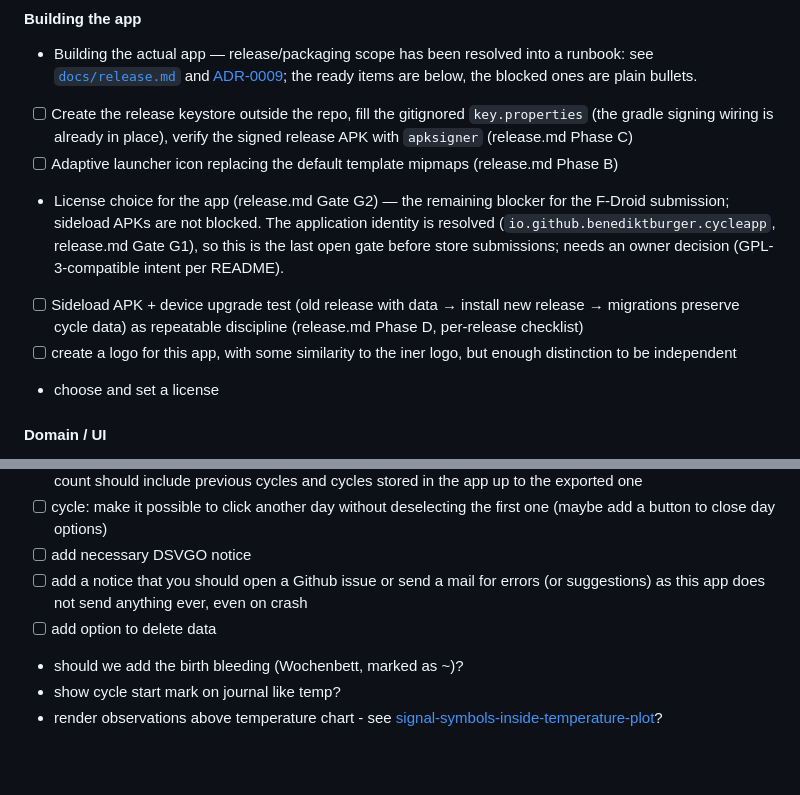
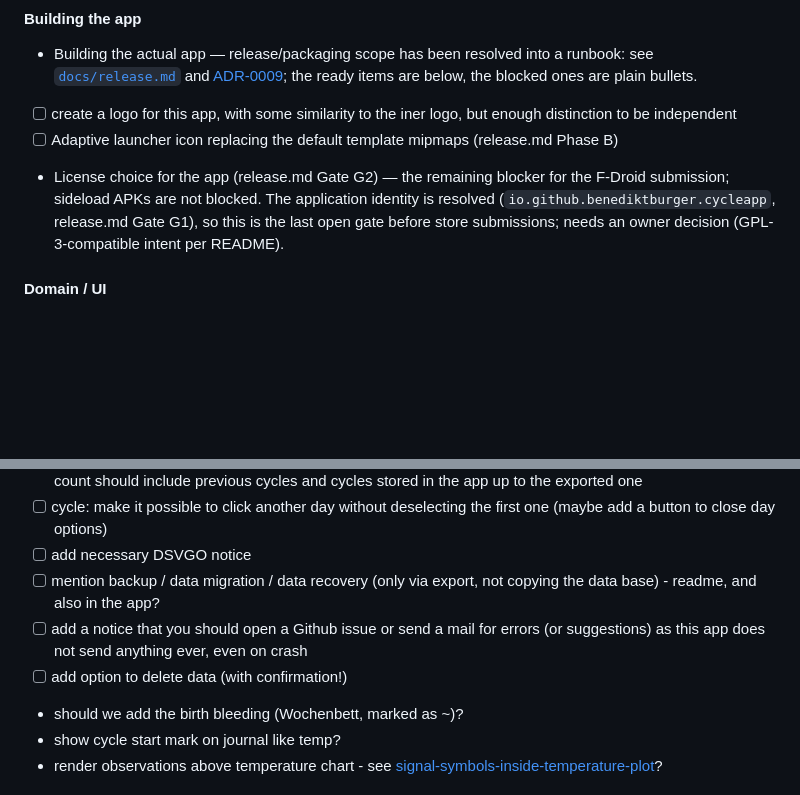
Before and after one commit to BenediktBurger/cycle-app, a Markdown page: docs/roadmap.md, 2 parts joined by grey strips. Drawn GitHub-style; blank space fills up the shorter version.

Commit message:
Update roadmap

```diff
--- a/docs/roadmap.md
+++ b/docs/roadmap.md
@@ -43,9 +43,7 @@ the sections above track planned work, git history keeps the record (see
   runbook: see [`docs/release.md`](release.md) and
   [ADR-0009](adr/0009-release-pipeline-and-signing.md); the ready items are
   below, the blocked ones are plain bullets.
-- [ ] Create the release keystore outside the repo, fill the gitignored
-  `key.properties` (the gradle signing wiring is already in place),
-  verify the signed release APK with `apksigner` (release.md Phase C)
+- [ ] create a logo for this app, with some similarity to the iner logo, but enough distinction to be independent
 - [ ] Adaptive launcher icon replacing the default template mipmaps
   (release.md Phase B)
 - License choice for the app (release.md Gate G2) — the remaining blocker
@@ -54,11 +52,6 @@ the sections above track planned work, git history keeps the record (see
   release.md Gate G1), so this is the last open gate before store
   submissions; needs an owner decision (GPL-3-compatible intent per
   README).
-- [ ] Sideload APK + device upgrade test (old release with data → install
-  new release → migrations preserve cycle data) as repeatable discipline
-  (release.md Phase D, per-release checklist)
-- [ ] create a logo for this app, with some similarity to the iner logo, but enough distinction to be independent
-- choose and set a license
 
 #### Domain / UI
 
@@ -80,8 +73,9 @@ the sections above track planned work, git history keeps the record (see
 - [ ] PDF Export (at most 1 cycle per page, longer cycles like pregnancy take several), with additional information (like paper form): name ( hideable per export "anonymize"), birth date (hidden by anonymization), count of observed cycles, shortest cycle, earliest first higher temperature. Also write out notes (vertically). For all these additional options offer a settings field to take into consideration either only source (name, birth date) or as information about cycles observed outside this app (e. G. Before stating here). For example cycle count should include previous cycles and cycles stored in the app up to the exported one
 - [ ] cycle: make it possible to click another day without deselecting the first one (maybe add a button to close day options)
 - [ ] add necessary DSVGO notice
+- [ ] mention backup / data migration / data recovery (only via export, not copying the data base) - readme, and also in the app?
 - [ ] add a notice that you should open a Github issue or send a mail for errors (or suggestions) as this app does not send anything ever, even on crash
-- [ ] add option to delete data
+- [ ] add option to delete data (with confirmation!)
 - should we add the birth bleeding (Wochenbett, marked as ~)?
 - show cycle start mark on journal like temp?
 - render observations above temperature chart - see [signal-symbols-inside-temperature-plot](ideas/2026-09-21-signal-symbols-inside-temperature-plot.md)?
```
